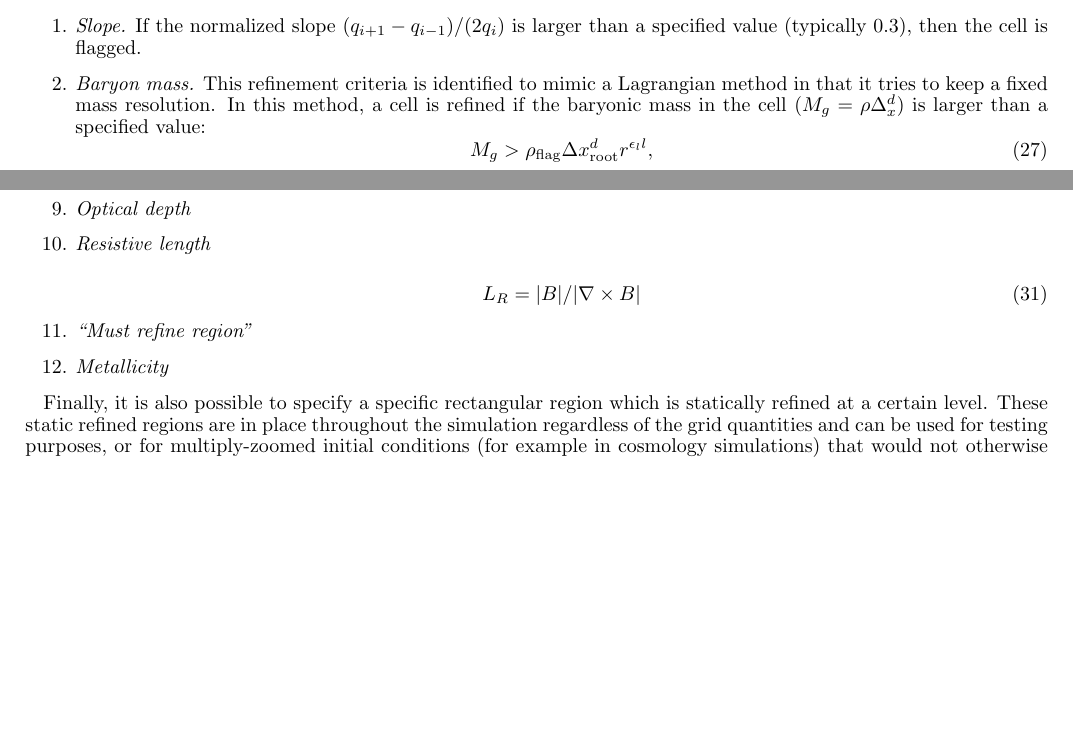
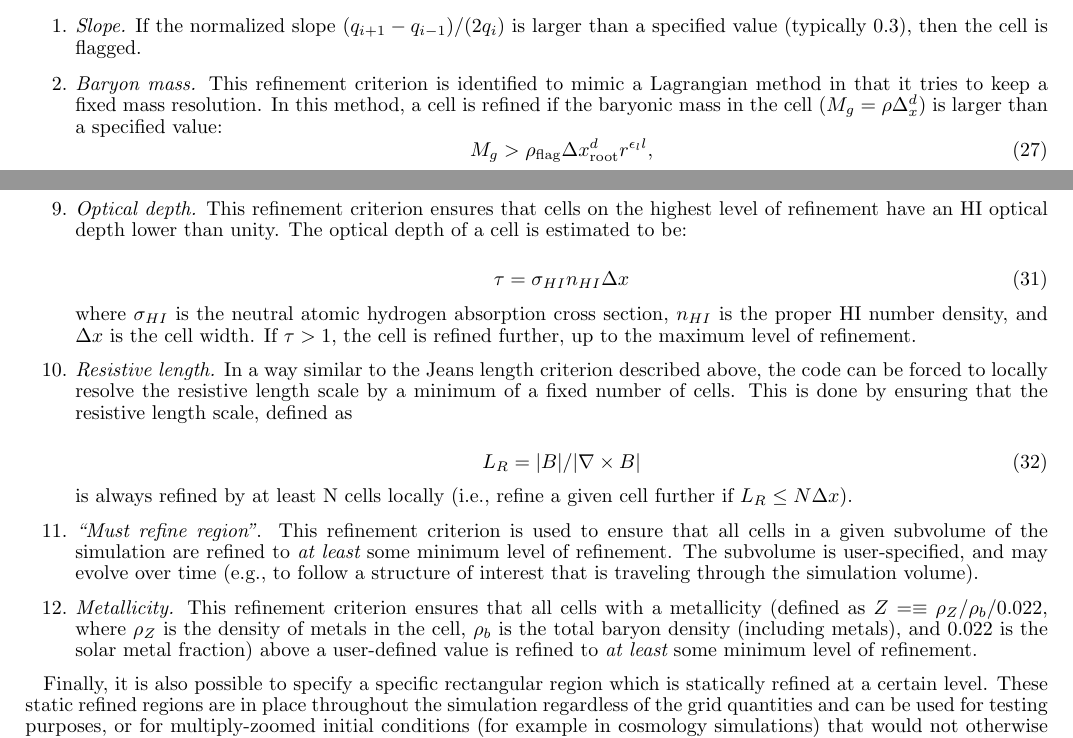
Before and after one commit to enzo-project/enzo-method-paper, a LaTeX document (ms.tex, which reads numerical-amr.tex): two parts of pages 9 and 10 of 26, joined at a grey line, cut so that both start at the same text, the shorter picture padded with empty space. Compiled offline with pdfLaTeX.

Commit message:
updating refinement criteria section (3.1.x).

```diff
--- a/numerical-amr.tex
+++ b/numerical-amr.tex
@@ -177,7 +177,7 @@ Finally, we turn to the refinement criteria themselves.  Although generalized re
 
 \item{\em Slope.}  If the normalized slope $(q_{i+1} - q_{i-1})/ (2 q_i)$ is larger than a specified value (typically 0.3), then the cell is flagged.
 
-\item{\em Baryon mass.}  This refinement criteria is identified to mimic a Lagrangian method in that it tries to keep a fixed mass resolution.  In this method, a cell is refined if the baryonic mass in the cell ($M_g = \rho \Delta_x^d$) is larger than a specified value:
+\item{\em Baryon mass.}  This refinement criterion is identified to mimic a Lagrangian method in that it tries to keep a fixed mass resolution.  In this method, a cell is refined if the baryonic mass in the cell ($M_g = \rho \Delta_x^d$) is larger than a specified value:
 \begin{equation}
 M_g > \rho_{\rm flag} {\Delta x^d_{\rm root}} r^{\epsilon_l l},
 \end{equation}
@@ -212,18 +212,25 @@ where $J$ is the required number of cells per Jeans length (4 by default).
 \end{equation}
 where $\epsilon_s$ is a dimensionless parameter.
 
-\item{\em Optical depth}
+\item{\em Optical depth.} This refinement criterion ensures that cells on the highest level of refinement have an HI optical depth lower than unity.  The optical depth of a cell is estimated to be:
 
-\item{\em Resistive length}
+\begin{equation}
+\tau = \sigma_{HI} n_{HI} \Delta x
+\end{equation}
+
+where $\sigma_{HI}$ is the neutral atomic hydrogen absorption cross section, $n_{HI}$ is the proper HI number density, and $\Delta x$ is the cell width.  If $\tau > 1$, the cell is refined further, up to the maximum level of refinement.
+
+\item{\em Resistive length.}  In a way similar to the Jeans length criterion described above, the code can be forced to locally resolve the resistive length scale by a minimum of a fixed number of cells.  This is done by ensuring that the resistive length scale, defined as
 
 \begin{equation}
 L_R = |B| / |\nabla \times B|
 \end{equation}
 
-\item{\em ``Must refine region''}
+is always refined by at least N cells locally (i.e., refine a given cell further if $L_R \leq N \Delta x$).
 
-\item{\em Metallicity}
+\item{\em ``Must refine region''}.  This refinement criterion is used to ensure that all cells in a given subvolume of the simulation are refined to {\it at least} some minimum level of refinement.  The subvolume is user-specified, and may evolve over time (e.g., to follow a structure of interest that is traveling through the simulation volume).
 
+\item{\em Metallicity.}  This refinement criterion ensures that all cells with a metallicity (defined as $Z = \equiv \rho_{Z} / \rho_{b} / 0.022$, where $\rho_{Z}$ is the density of metals in the cell, $\rho_{b}$ is the total baryon density (including metals), and 0.022 is the solar metal fraction) above a user-defined value is refined to {\it at least} some minimum level of refinement.
 
 \end{enumerate}
 
```
Also changed, not shown: numerical-amr.tex (4 more changed lines).
